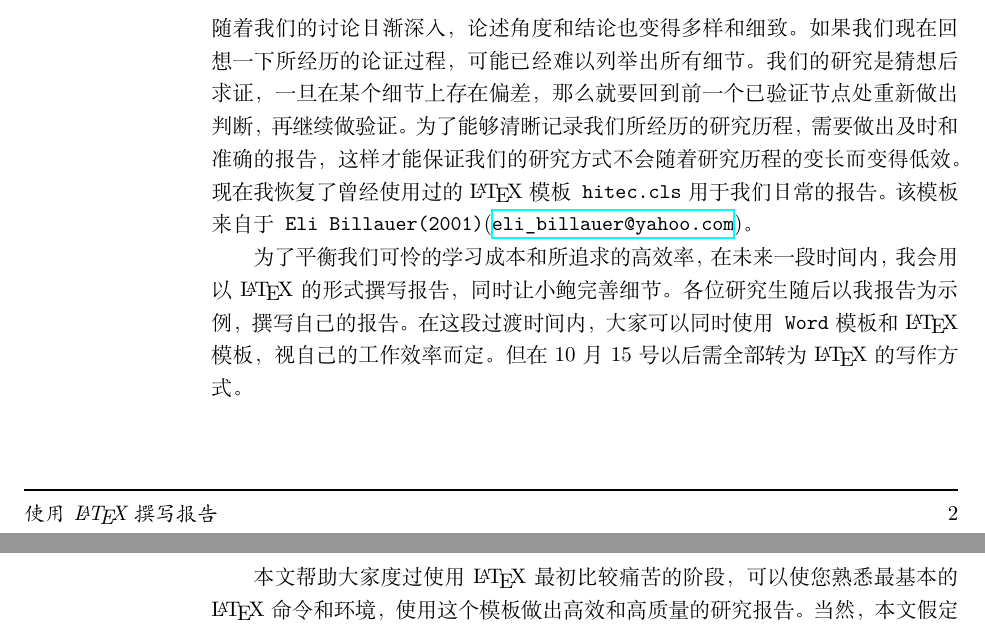
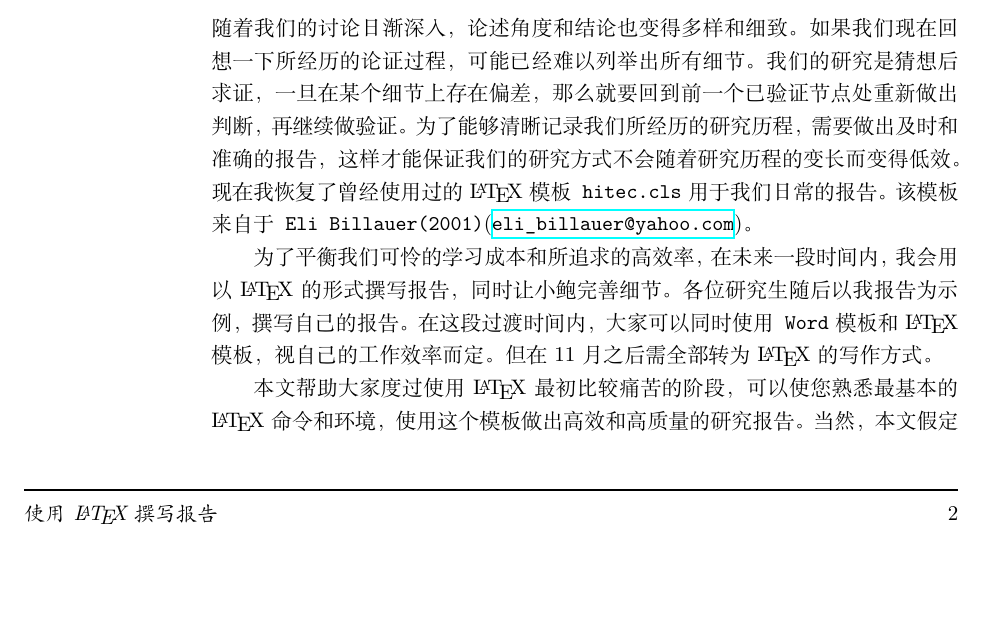
Before and after one commit to yangdaweihit/latexreport, a LaTeX document (latexwritting.tex): two parts of pages 2 and 3 of 16 before the commit and part of page 2 of 16 after it, the two joined at a grey line, cut so that both start at the same text, the shorter picture padded with empty space. Compiled offline with XeLaTeX.

Commit message:
begin latex

```diff
--- a/latexwritting.tex
+++ b/latexwritting.tex
@@ -57,7 +57,7 @@ coltext=black
 \section{前言}
 随着我们的讨论日渐深入，论述角度和结论也变得多样和细致。如果我们现在回想一下所经历的论证过程，可能已经难以列举出所有细节。我们的研究是猜想后求证，一旦在某个细节上存在偏差，那么就要回到前一个已验证节点处重新做出判断，再继续做验证。为了能够清晰记录我们所经历的研究历程，需要做出及时和准确的报告，这样才能保证我们的研究方式不会随着研究历程的变长而变得低效。现在我恢复了曾经使用过的\LaTeX{}模板\texttt{hitec.cls}用于我们日常的报告。该模板来自于\texttt{Eli Billauer(2001)}(\url{eli_billauer@yahoo.com})。
 
-为了平衡我们可怜的学习成本和所追求的高效率，在未来一段时间内，我会用以\LaTeX{}的形式撰写报告，同时让小鲍完善细节。各位研究生随后以我报告为示例，撰写自己的报告。在这段过渡时间内，大家可以同时使用\texttt{Word}模板和\LaTeX{}模板，视自己的工作效率而定。但在10月15号以后需全部转为\LaTeX{}的写作方式。
+为了平衡我们可怜的学习成本和所追求的高效率，在未来一段时间内，我会用以\LaTeX{}的形式撰写报告，同时让小鲍完善细节。各位研究生随后以我报告为示例，撰写自己的报告。在这段过渡时间内，大家可以同时使用\texttt{Word}模板和\LaTeX{}模板，视自己的工作效率而定。但在11月之后需全部转为\LaTeX{}的写作方式。
 
 本文帮助大家度过使用\LaTeX{}最初比较痛苦的阶段，可以使您熟悉最基本的\LaTeX{}命令和环境，使用这个模板做出高效和高质量的研究报告。当然，本文假定你已经看过某人在你面前显摆过\LaTeX{}的编译过程，教会了你如何安装\texttt{texlive}和如何使用某款撰写和编译\LaTeX{}的集成环境，如\texttt{TeXMaker}。
 
```
Also changed, not shown: latexwritting.pdf.
